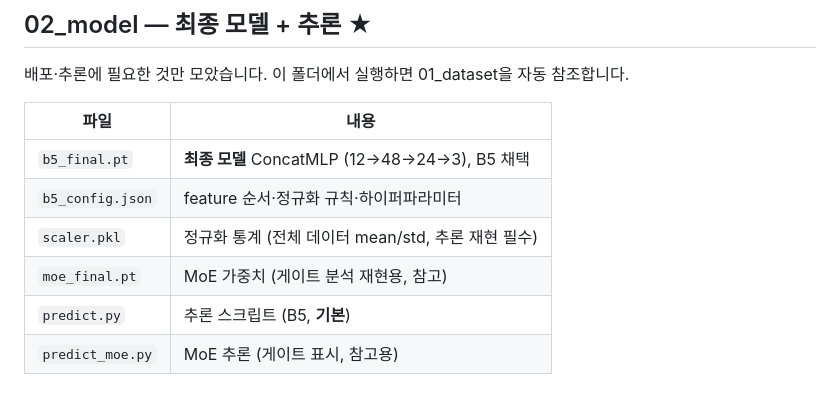
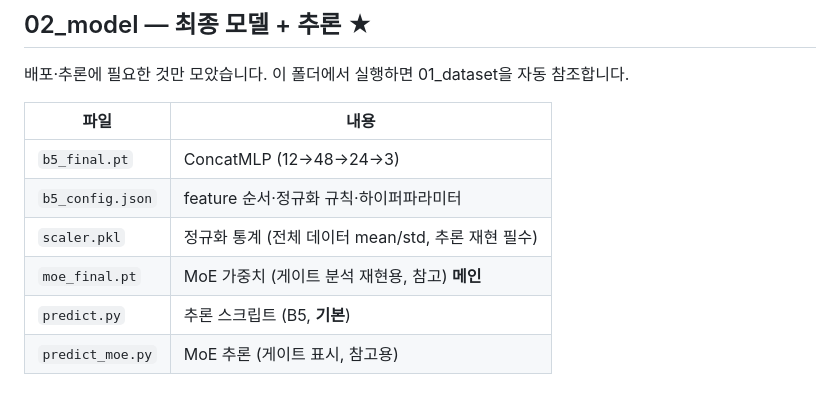
Before and after one commit to yubbbbbbi/AICOSS-AI-competition, a Markdown page: final/README.md, the part around the change. Rendered like a GitHub page.

Commit message:
Refine model descriptions in README
Updated README to clarify model descriptions and highlight main components.

```diff
--- a/final/README.md
+++ b/final/README.md
@@ -49,10 +49,10 @@ final/
 
 | 파일 | 내용 |
 |---|---|
-| `b5_final.pt` | **최종 모델** ConcatMLP (12→48→24→3), B5 채택 |
+| `b5_final.pt` |  ConcatMLP (12→48→24→3) |
 | `b5_config.json` | feature 순서·정규화 규칙·하이퍼파라미터 |
 | `scaler.pkl` | 정규화 통계 (전체 데이터 mean/std, 추론 재현 필수) |
-| `moe_final.pt` | MoE 가중치 (게이트 분석 재현용, 참고) |
+| `moe_final.pt` | MoE 가중치 (게이트 분석 재현용, 참고) **메인** |
 | `predict.py` | 추론 스크립트 (B5, **기본**) |
 | `predict_moe.py` | MoE 추론 (게이트 표시, 참고용) |
 
```
